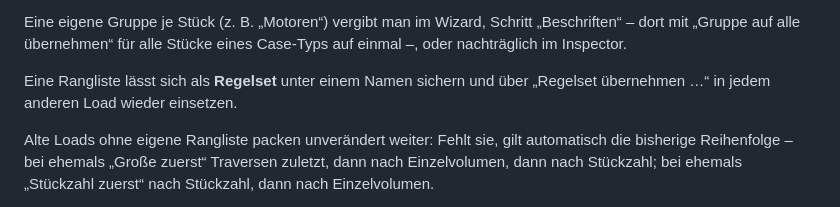
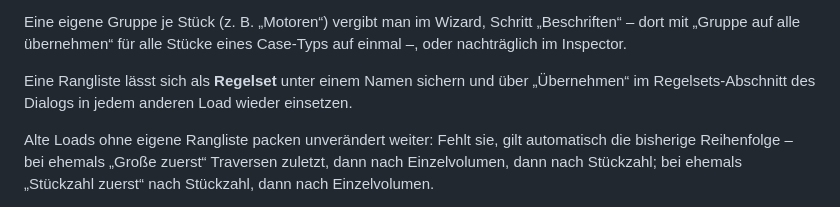
Before and after one commit to M4dm0nky/Truckload, a Markdown page: README.md, the part around the change. Rendered like a GitHub page.

```diff
--- a/README.md
+++ b/README.md
@@ -77,8 +77,8 @@ Eine eigene Gruppe je Stück (z. B. „Motoren“) vergibt man im Wizard, Schrit
 mit „Gruppe auf alle übernehmen“ für alle Stücke eines Case-Typs auf einmal –, oder nachträglich
 im Inspector.
 
-Eine Rangliste lässt sich als **Regelset** unter einem Namen sichern und über „Regelset
-übernehmen …“ in jedem anderen Load wieder einsetzen.
+Eine Rangliste lässt sich als **Regelset** unter einem Namen sichern und über „Übernehmen“ im
+Regelsets-Abschnitt des Dialogs in jedem anderen Load wieder einsetzen.
 
 Alte Loads ohne eigene Rangliste packen unverändert weiter: Fehlt sie, gilt automatisch die
 bisherige Reihenfolge – bei ehemals „Große zuerst“ Traversen zuletzt, dann nach Einzelvolumen,
```
Also changed, not shown: docs/architektur.md (+2 -1 lines), docs/offene-punkte.md (+8 -4 lines).
